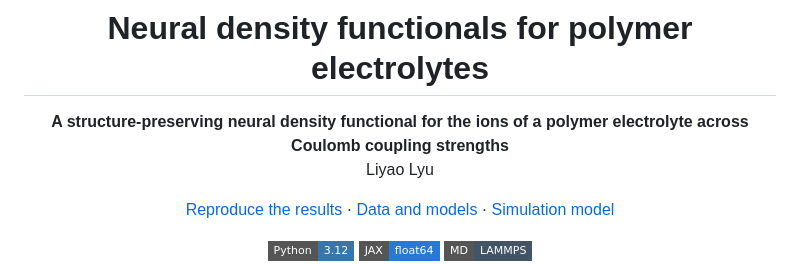
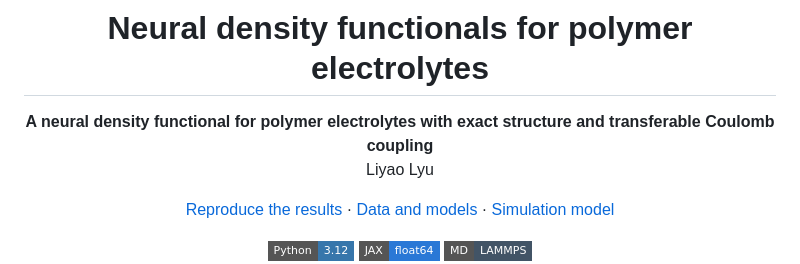
Before and after one commit to Lyuliyao/NDFT-polymer-electrolyte, a Markdown page: README.md, the part around the change. Rendered like a GitHub page; badges without logos.

Commit message:
README.md: update manuscript title

```diff
--- a/README.md
+++ b/README.md
@@ -2,7 +2,7 @@
 
 # Neural density functionals for polymer electrolytes
 
-**A structure-preserving neural density functional for the ions of a polymer electrolyte across Coulomb coupling strengths**<br>
+**A neural density functional for polymer electrolytes with exact structure and transferable Coulomb coupling**<br>
 Liyao Lyu
 
 [Reproduce the results](docs/reproduction.md) · [Data and models](docs/data.md) · [Simulation model](code/md/README.md)
```
